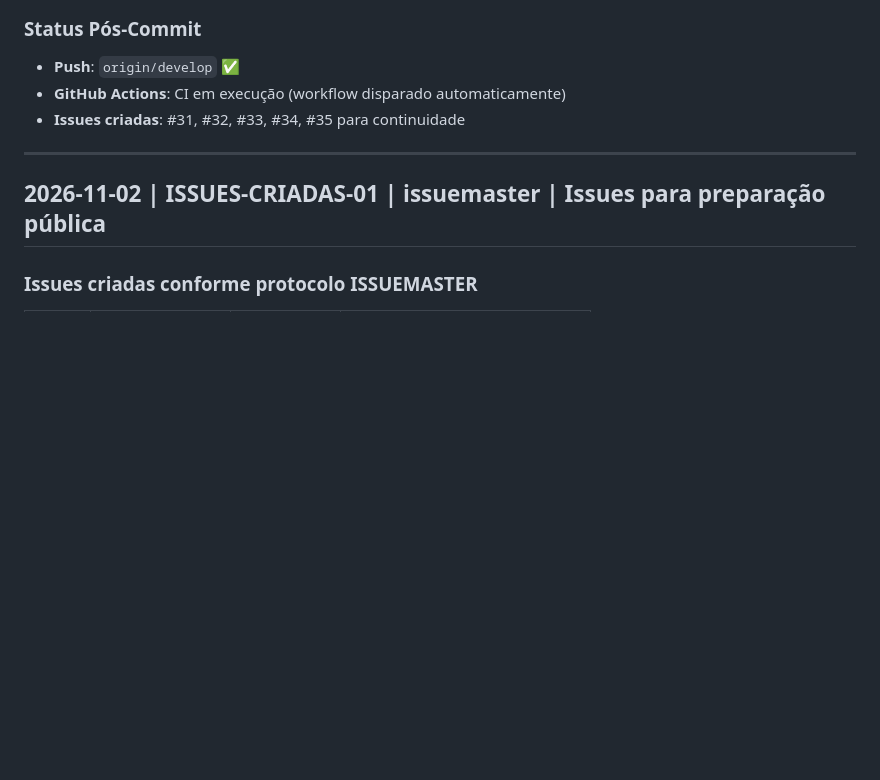
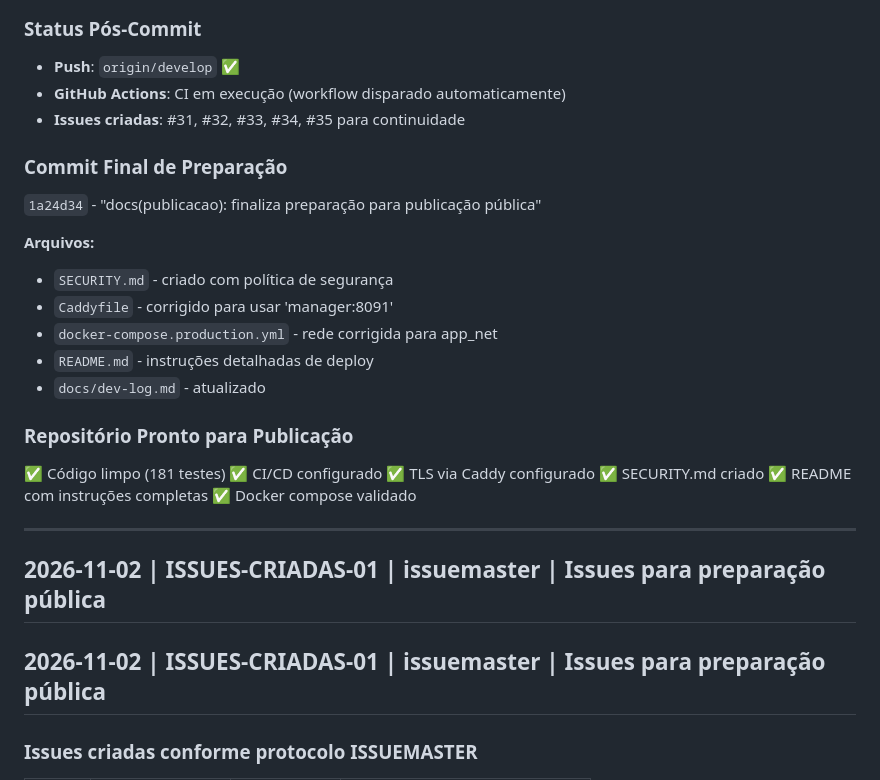
Before and after one commit to Regimarcilio/alcance-promo-radar, a Markdown page: docs/dev-log.md, the part around the change. Rendered like a GitHub page; blank space fills up the shorter version.

Commit message:
docs(dev-log): atualiza registro de commit final de preparação

```diff
--- a/docs/dev-log.md
+++ b/docs/dev-log.md
@@ -2041,7 +2041,27 @@ Consolidar status atual do MONITOR v2 e preparar repositório para publicação
 - **GitHub Actions**: CI em execução (workflow disparado automaticamente)
 - **Issues criadas**: #31, #32, #33, #34, #35 para continuidade
 
----
+### Commit Final de Preparação
+`1a24d34` - "docs(publicacao): finaliza preparação para publicação pública"
+
+**Arquivos:**
+- `SECURITY.md` - criado com política de segurança
+- `Caddyfile` - corrigido para usar 'manager:8091'
+- `docker-compose.production.yml` - rede corrigida para app_net
+- `README.md` - instruções detalhadas de deploy
+- `docs/dev-log.md` - atualizado
+
+### Repositório Pronto para Publicação
+✅ Código limpo (181 testes)
+✅ CI/CD configurado
+✅ TLS via Caddy configurado
+✅ SECURITY.md criado
+✅ README com instruções completas
+✅ Docker compose validado
+
+---
+
+  ## 2026-11-02 | ISSUES-CRIADAS-01 | issuemaster | Issues para preparação pública
 
   ## 2026-11-02 | ISSUES-CRIADAS-01 | issuemaster | Issues para preparação pública
 
```
